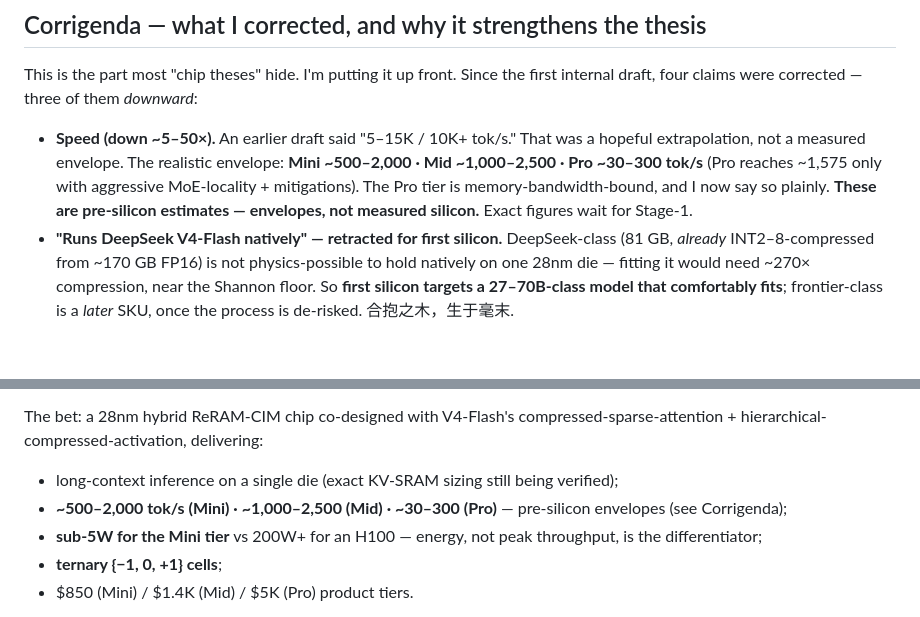
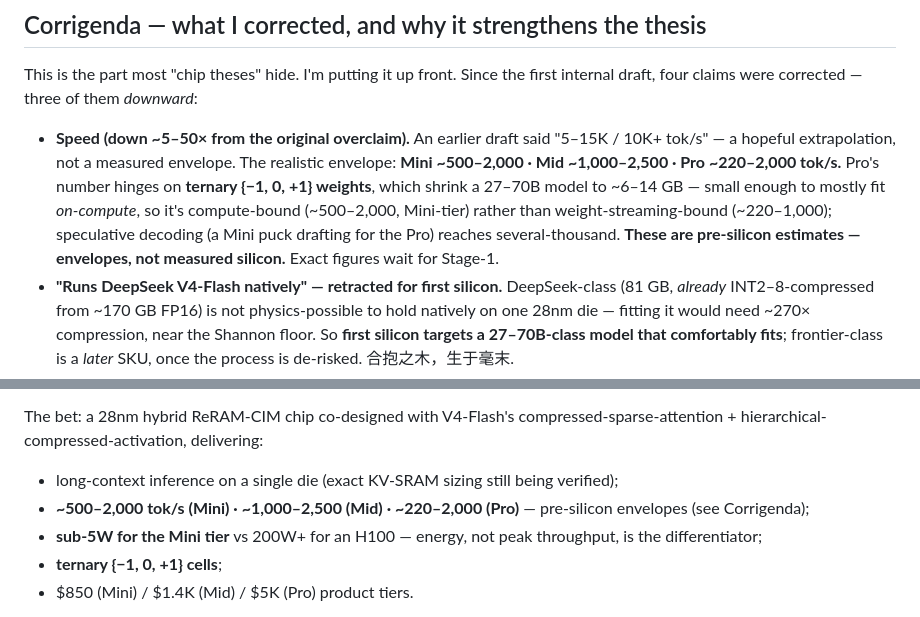
Before and after one commit to michaelhuo2030/millisecond-era, a Markdown page: article-1.md, 2 parts joined by grey strips. Rendered like a GitHub page; blank space fills up the shorter version.

Commit message:
Article 1: merge Pro-A + ternary recalc into the speed envelope (Pro ~220–2,000 tok/s)
Ternary shrinks a 27-70B model to ~6-14GB -> mostly fits on-compute -> compute-bound Mini-tier, not the old streaming-bound 30-300 (which was the 81GB-Q2_K number).

Co-Authored-By: Claude Opus 4.8 (1M context) <noreply@anthropic.com>

```diff
--- a/article-1.md
+++ b/article-1.md
@@ -27,7 +27,7 @@ That fact, plus ten framework-level reframes in 48 hours of multi-AI cross-valid
 
 This is the part most "chip theses" hide. I'm putting it up front. Since the first internal draft, four claims were corrected — three of them *downward*:
 
-- **Speed (down ~5–50×).** An earlier draft said "5–15K / 10K+ tok/s." That was a hopeful extrapolation, not a measured envelope. The realistic envelope: **Mini ~500–2,000 · Mid ~1,000–2,500 · Pro ~30–300 tok/s** (Pro reaches ~1,575 only with aggressive MoE-locality + mitigations). The Pro tier is memory-bandwidth-bound, and I now say so plainly. **These are pre-silicon estimates — envelopes, not measured silicon.** Exact figures wait for Stage-1.
+- **Speed (down ~5–50× from the original overclaim).** An earlier draft said "5–15K / 10K+ tok/s" — a hopeful extrapolation, not a measured envelope. The realistic envelope: **Mini ~500–2,000 · Mid ~1,000–2,500 · Pro ~220–2,000 tok/s.** Pro's number hinges on **ternary {−1, 0, +1} weights**, which shrink a 27–70B model to ~6–14 GB — small enough to mostly fit *on-compute*, so it's compute-bound (~500–2,000, Mini-tier) rather than weight-streaming-bound (~220–1,000); speculative decoding (a Mini puck drafting for the Pro) reaches several-thousand. **These are pre-silicon estimates — envelopes, not measured silicon.** Exact figures wait for Stage-1.
 - **"Runs DeepSeek V4-Flash natively" — retracted for first silicon.** DeepSeek-class (81 GB, *already* INT2–8-compressed from ~170 GB FP16) is not physics-possible to hold natively on one 28nm die — fitting it would need ~270× compression, near the Shannon floor. So **first silicon targets a 27–70B-class model that comfortably fits**; frontier-class is a *later* SKU, once the process is de-risked. 合抱之木，生于毫末.
 - **On-die capacity is an extrapolation, not a demo.** Every *published* 28nm ReRAM-CIM macro is small (≤4 Mb). There is no GB-scale demonstration yet, so the capacity figures need fab-partner validation. The honest Pro ceiling is **~48 GB @ 28nm 8-layer** (yield cliff), not 80.
 - **Cells are ternary, not 4-bit MLC.** Published 4-bit-MLC RRAM has only ~2-hour retention at 125 °C plus conductance drift that corrupts analog inference. I lean **ternary {−1, 0, +1}**, which tolerates ~10–20× more analog noise — the single largest device-risk reduction available, and externally validated by OpenBMB's near-lossless ternary BitCPM LLM.
@@ -41,7 +41,7 @@ DeepSeek shipped a full stack — the V4-Flash model, `ds4-server` inference, tr
 The bet: a 28nm hybrid ReRAM-CIM chip co-designed with V4-Flash's compressed-sparse-attention + hierarchical-compressed-activation, delivering:
 
 - long-context inference on a single die (exact KV-SRAM sizing still being verified);
-- **~500–2,000 tok/s (Mini) · ~1,000–2,500 (Mid) · ~30–300 (Pro)** — pre-silicon envelopes (see Corrigenda);
+- **~500–2,000 tok/s (Mini) · ~1,000–2,500 (Mid) · ~220–2,000 (Pro)** — pre-silicon envelopes (see Corrigenda);
 - **sub-5W for the Mini tier** vs 200W+ for an H100 — energy, not peak throughput, is the differentiator;
 - **ternary {−1, 0, +1} cells**;
 - $850 (Mini) / $1.4K (Mid) / $5K (Pro) product tiers.
```
